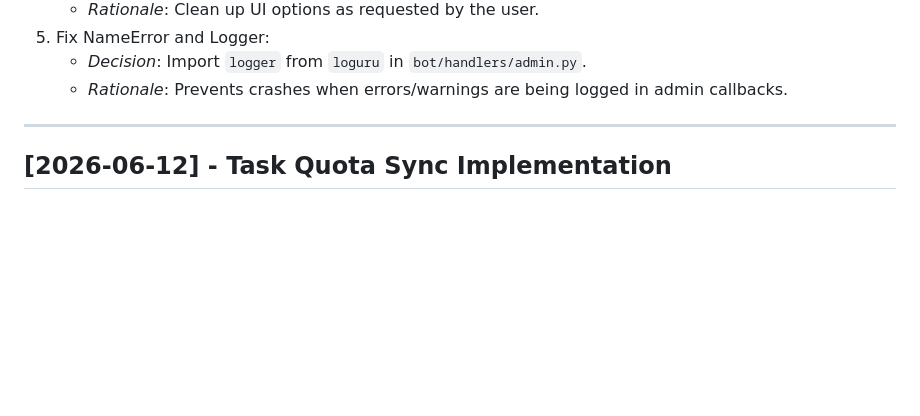
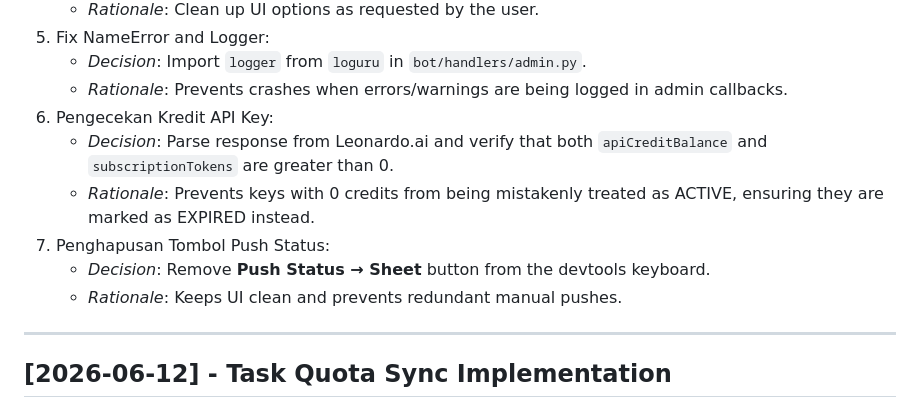
Before and after one commit to Fadlirmn/Stipe-Payment-bot, a Markdown page: DECISION_LOG.md, the part around the change. GitHub-like rendering; blank space fills up the shorter version.

Commit message:
Update CHANGELOG and DECISION_LOG with API key credit balance & push status button decisions

```diff
--- a/DECISION_LOG.md
+++ b/DECISION_LOG.md
@@ -24,6 +24,12 @@
 5. Fix NameError and Logger:
    - *Decision*: Import `logger` from `loguru` in `bot/handlers/admin.py`.
    - *Rationale*: Prevents crashes when errors/warnings are being logged in admin callbacks.
+6. Pengecekan Kredit API Key:
+   - *Decision*: Parse response from Leonardo.ai and verify that both `apiCreditBalance` and `subscriptionTokens` are greater than 0.
+   - *Rationale*: Prevents keys with 0 credits from being mistakenly treated as ACTIVE, ensuring they are marked as EXPIRED instead.
+7. Penghapusan Tombol Push Status:
+   - *Decision*: Remove **Push Status → Sheet** button from the devtools keyboard.
+   - *Rationale*: Keeps UI clean and prevents redundant manual pushes.
 
 ---
 
```
Also changed, not shown: CHANGELOG.md (+2 -0 lines).
